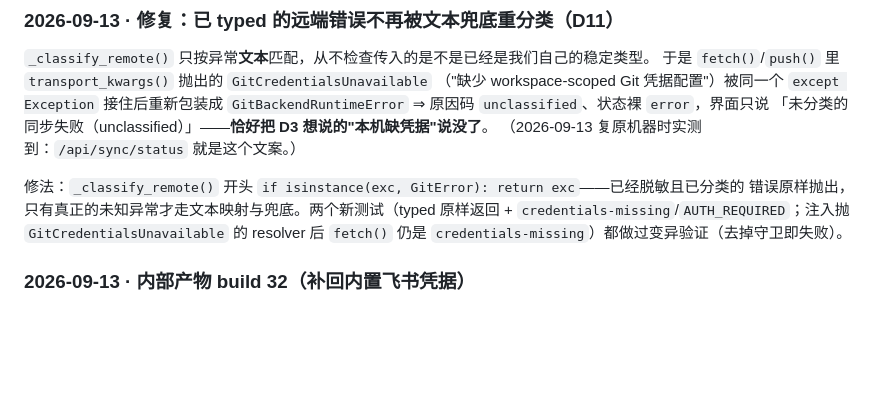
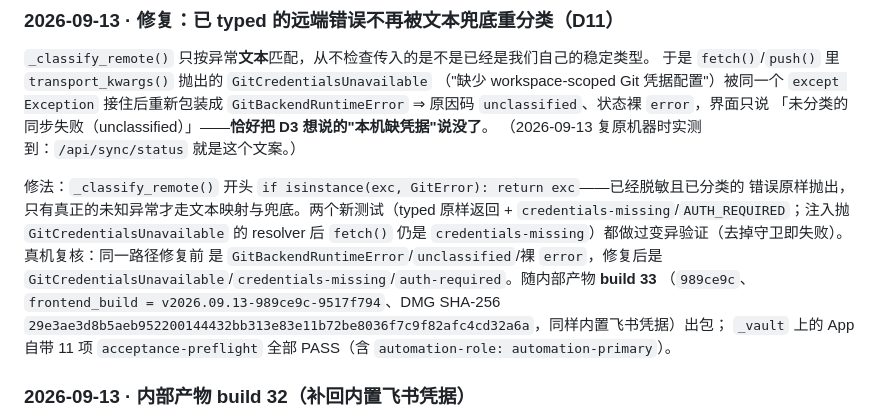
Before and after one commit to SummitYifeng/SummitWorkbench, a Markdown page: CHANGELOG.md, the part around the change. Rendered like a GitHub page; blank space fills up the shorter version.

```diff
--- a/CHANGELOG.md
+++ b/CHANGELOG.md
@@ -282,7 +282,12 @@
 修法：`_classify_remote()` 开头 `if isinstance(exc, GitError): return exc`——已经脱敏且已分类的
 错误原样抛出，只有真正的未知异常才走文本映射与兜底。两个新测试（typed 原样返回 +
 `credentials-missing`/`AUTH_REQUIRED`；注入抛 `GitCredentialsUnavailable` 的 resolver 后
-`fetch()` 仍是 `credentials-missing`）都做过变异验证（去掉守卫即失败）。
+`fetch()` 仍是 `credentials-missing`）都做过变异验证（去掉守卫即失败）。真机复核：同一路径修复前
+是 `GitBackendRuntimeError`/`unclassified`/裸 `error`，修复后是
+`GitCredentialsUnavailable`/`credentials-missing`/`auth-required`。随内部产物 **build 33**
+（`989ce9c`、`frontend_build = v2026.09.13-989ce9c-9517f794`、DMG SHA-256
+`29e3ae3d8b5aeb952200144432bb313e83e11b72be8036f7c9f82afc4cd32a6a`，同样内置飞书凭据）出包；
+`_vault` 上的 App 自带 11 项 `acceptance-preflight` 全部 PASS（含 `automation-role: automation-primary`）。
 
 ### 2026-09-13 · 内部产物 build 32（补回内置飞书凭据）
 
```
Also changed, not shown: docs/acceptance/OPEN-VERIFICATION-ITEMS.md (+6 -1 lines).
